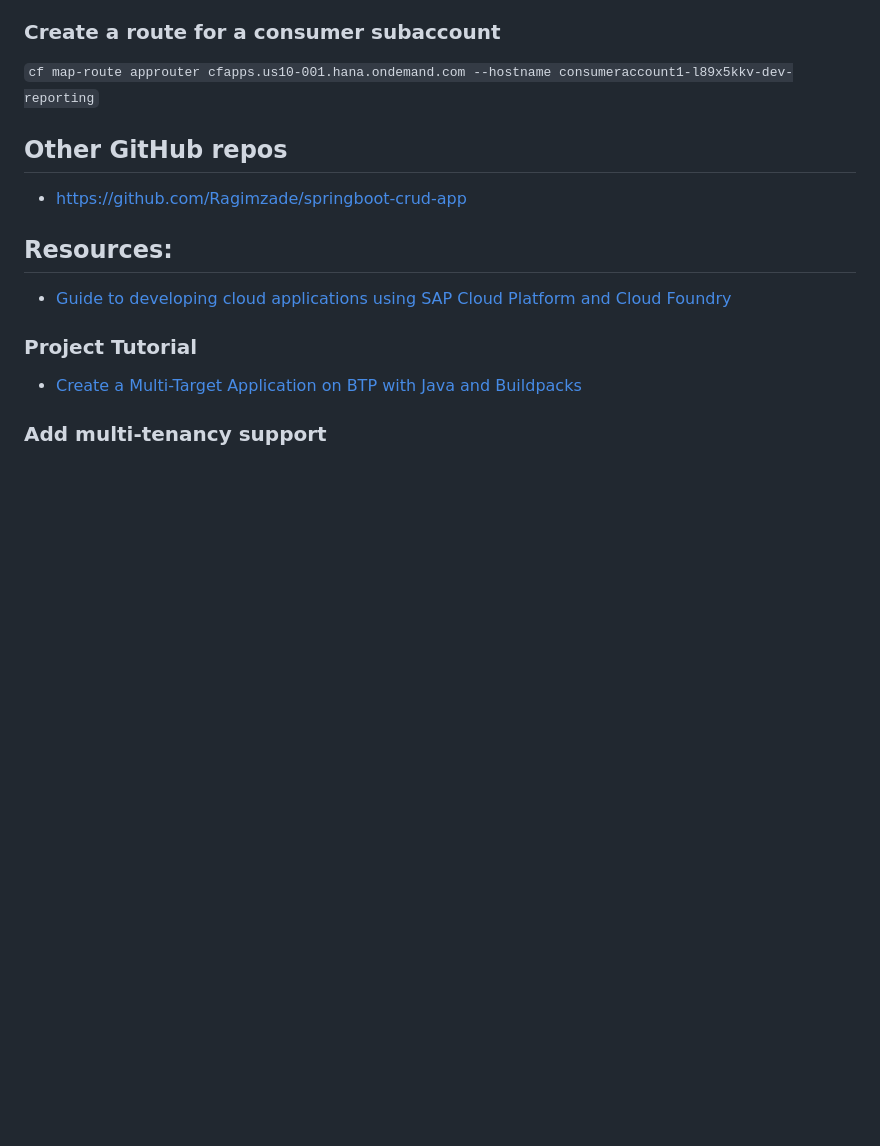
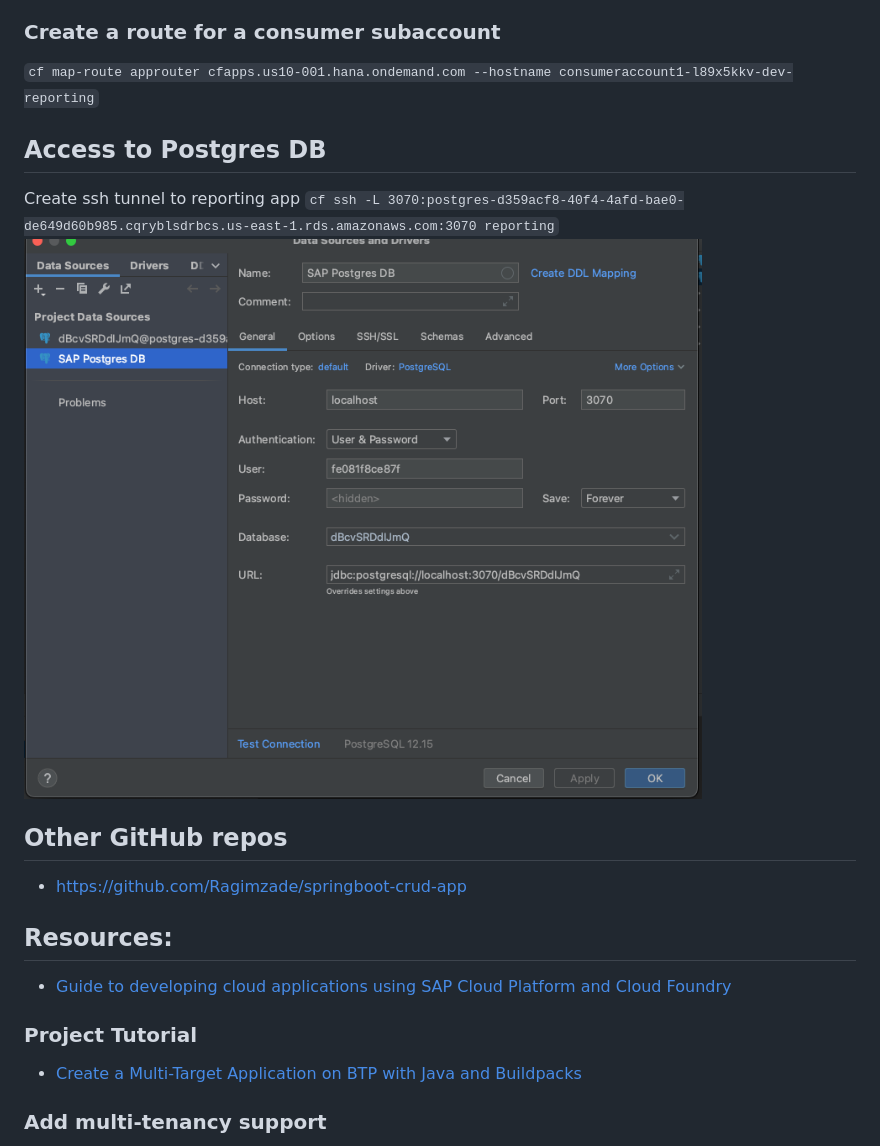
Before and after one commit to SergeichykAndrei/btpapp, a Markdown page: README.md, the part around the change. Drawn GitHub-style; pictures changed too: img.png (added); blank space fills up the shorter version.

Commit message:
Add Postgres access info to README.md

```diff
--- a/README.md
+++ b/README.md
@@ -71,6 +71,10 @@ To deploy the app in the Cloud Foundry environment, follow these steps:
 ### Create a route for a consumer subaccount
 `cf map-route approuter cfapps.us10-001.hana.ondemand.com --hostname consumeraccount1-l89x5kkv-dev-reporting`
 
+## Access to Postgres DB
+Create ssh tunnel to reporting app
+`cf ssh -L 3070:postgres-d359acf8-40f4-4afd-bae0-de649d60b985.cqryblsdrbcs.us-east-1.rds.amazonaws.com:3070 reporting`
+![img.png](img.png)
 
 ## Other GitHub repos
 - https://github.com/Ragimzade/springboot-crud-app
```
